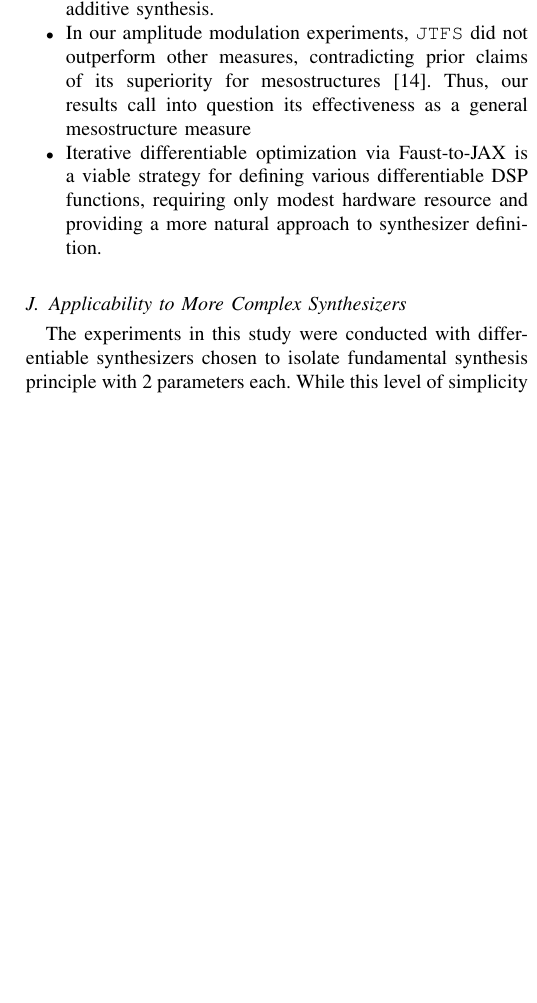
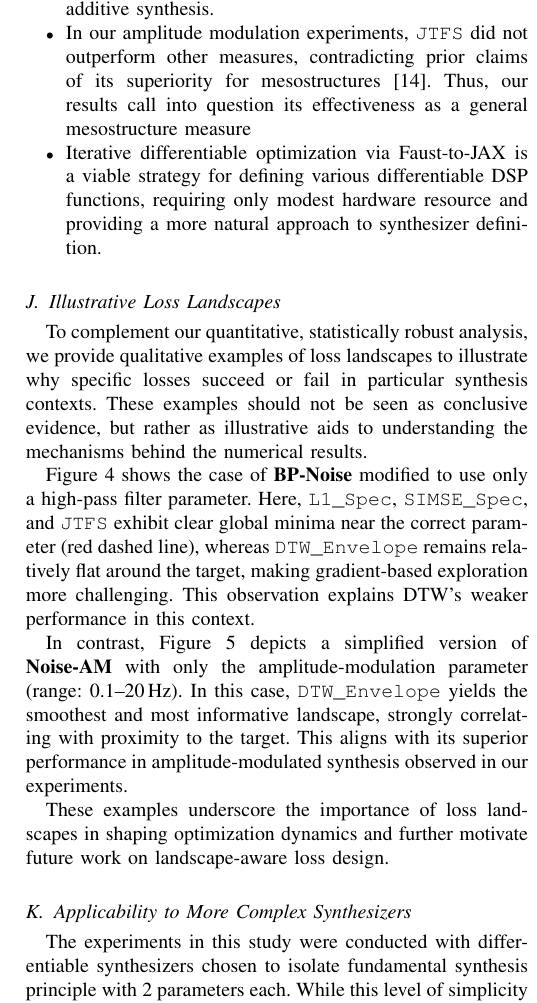
Before and after one commit to imilas/ieee_sound_matching, a LaTeX paper (revised_main.tex, which reads sections/summary_weakness_conclusion.tex): part of one column of page 11 of 14, cut so that both start at the same text, the shorter picture padded with empty space. Compiled offline with pdfLaTeX; a missing font is replaced by an installed copy or a similar font; a LaTeX package or settings file that is missing is left out.

Commit message:
Updates from Overleaf

```diff
--- a/sections/summary_weakness_conclusion.tex
+++ b/sections/summary_weakness_conclusion.tex
@@ -21,3 +21,13 @@ Based on our findings, several actionable guidelines emerge. These heuristics ca
     \item In our amplitude modulation experiments, \JTFS{} did not outperform other measures, contradicting prior claims of its superiority for mesostructures~\cite{vahidi2023mesostructures}. Thus, our results call into question its effectiveness as a general mesostructure measure
     \item Iterative differentiable optimization via Faust-to-JAX is a viable strategy for defining various differentiable DSP functions, requiring only modest hardware resource and providing a more natural approach to synthesizer definition.
 \end{itemize}
+
+\subsection{Illustrative Loss Landscapes}
+
+To complement our quantitative, statistically robust analysis, we provide qualitative examples of loss landscapes to illustrate why specific losses succeed or fail in particular synthesis contexts. These examples should not be seen as conclusive evidence, but rather as illustrative aids to understanding the mechanisms behind the numerical results.
+
+Figure~\ref{fig:loss_landscape_noisebp} shows the case of \BPNoise{} modified to use only a high-pass filter parameter. Here, \LoneSpec{}, \SIMSESpec{}, and \JTFS{} exhibit clear global minima near the correct parameter (red dashed line), whereas \DTWEnv{} remains relatively flat around the target, making gradient-based exploration more challenging. This observation explains DTW’s weaker performance in this context.
+
+In contrast, Figure~\ref{fig:loss_landscape_ampmod} depicts a simplified version of \AmpMod{} with only the amplitude-modulation parameter (range: 0.1–20\,Hz). In this case, \DTWEnv{} yields the smoothest and most informative landscape, strongly correlating with proximity to the target. This aligns with its superior performance in amplitude-modulated synthesis observed in our experiments.
+
+These examples underscore the importance of loss landscapes in shaping optimization dynamics and further motivate future work on landscape-aware loss design.
@@ -23,0 +38,2 @@ Based on our findings, several actionable guidelines emerge. These heuristics ca
+    \caption{Loss landscapes for \BPNoise{} with only a high-pass filter parameter.
+    \LoneSpec{}, \SIMSESpec{}, and \JTFS{} show clear global minima near the correct parameter, while \DTWEnv{} remains flat around the target.}
@@ -24,3 +46,7 @@ Based on our findings, several actionable guidelines emerge. These heuristics ca
+    \caption{Loss landscapes for a simplified \AmpMod{} synthesizer with only amplitude modulation parameter.
+    \DTWEnv{} exhibits the smoothest and most informative landscape, explaining its superior performance in amplitude-modulated synthesis.}
+    \label{fig:loss_landscape_ampmod}
+\end{figure}
 
 \subsection{Applicability to More Complex Synthesizers}
 The experiments in this study were conducted with differentiable synthesizers chosen to isolate fundamental synthesis principle with 2 parameters each. While this level of simplicity facilitates controlled comparisons, it does not fully capture the richness of real-world synthesizers, which can have hundreds of parameters with various routes. As a result, the extent of the generalizability of our findings does require further research.
```
Also changed, not shown: images/experiment_plots/comparing_lanscapes_1_1d_normalized.png (added), images/experiment_plots/comparing_loss_landscapes_normalized.png (added), sections/summary_weakness_conclusion.tex (10 more changed lines).
